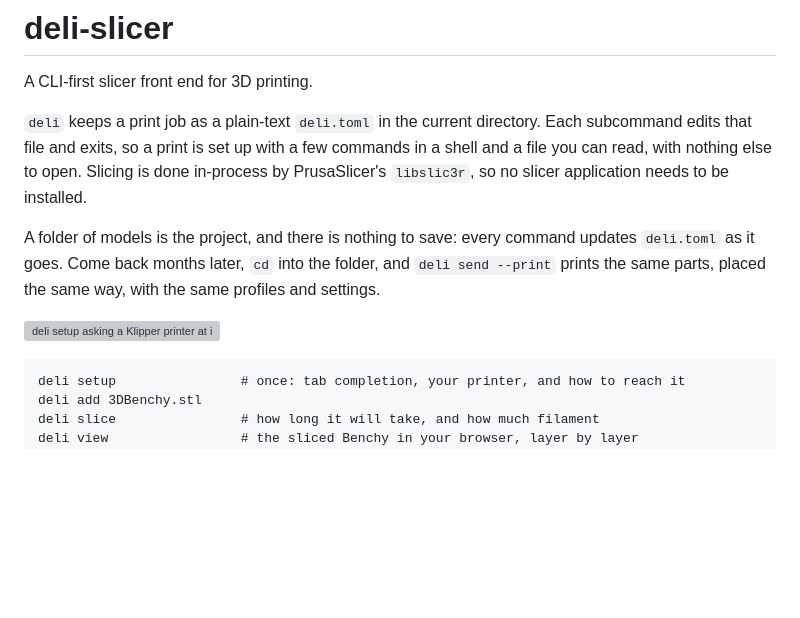
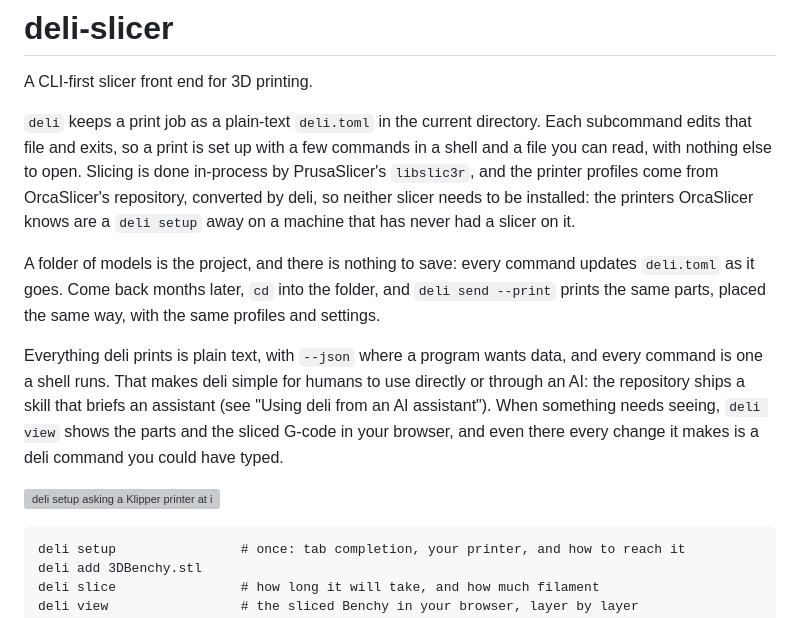
Before and after one commit to dcruver/deli-slicer, a Markdown page: README.md, the part around one of its changes. Drawn GitHub-style; blank space fills up the shorter version; grey boxes are pictures that could not be loaded.

````diff
--- a/README.md
+++ b/README.md
@@ -5,15 +5,24 @@ A CLI-first slicer front end for 3D printing.
 `deli` keeps a print job as a plain-text `deli.toml` in the current directory. Each
 subcommand edits that file and exits, so a print is set up with a few commands in a
 shell and a file you can read, with nothing else to open. Slicing
-is done in-process by PrusaSlicer's `libslic3r`, so no slicer application needs to be
-installed.
+is done in-process by PrusaSlicer's `libslic3r`, and the printer profiles come from
+OrcaSlicer's repository, converted by deli, so neither slicer needs to be installed:
+the printers OrcaSlicer knows are a `deli setup` away on a machine that has never had a
+slicer on it.
 
 A folder of models is the project, and there is nothing to save: every command
 updates `deli.toml` as it goes. Come back months later, `cd` into the folder, and
 `deli send --print` prints the same parts, placed the same way, with the same profiles
 and settings.
 
-![deli setup asking a Klipper printer at its address what it is and choosing the Voron 2.4 that fits, then adding a Benchy, deli status, slicing it, the sliced Benchy building up layer by layer in deli view, and deli send --print](images/demo.gif)
+Everything deli prints is plain text, with `--json` where a program wants data, and
+every command is one a shell runs. That makes deli simple for humans to use directly or
+through an AI: the repository ships a skill that briefs an assistant (see "Using deli
+from an AI assistant"). When something needs seeing, `deli view` shows the parts and
+the sliced G-code in your browser, and even there every change it makes is a deli
+command you could have typed.
+
+![deli setup asking a Klipper printer at its address what it is and choosing the Voron 2.4 that fits, then adding a Benchy, deli status, slicing it, the sliced Benchy building up layer by layer in deli view, and deli send --print](docs/images/demo.gif)
 
 ```
 deli setup                # once: tab completion, your printer, and how to reach it
````
Also changed, not shown: other parts of README.md (+3 -1 lines), CONTRIBUTING.md (+10 -1 lines), DESIGN.md (+12 -1 lines), docs/images/demo-printables.gif (added), docs/images/demo-terminal.gif (renamed from images/demo-terminal.gif), images/deli-view-1.png (deleted), 15 other files.
